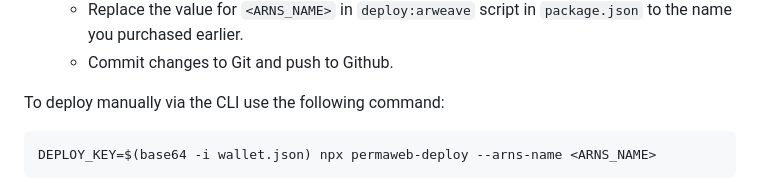
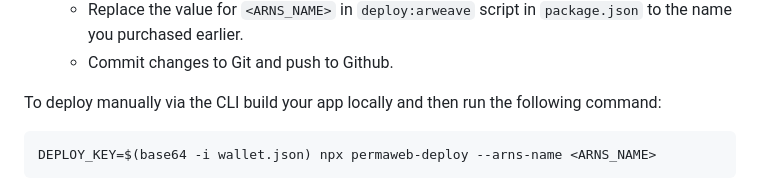
Before and after one commit to kempsterrrr/specialk, a Markdown page: README.md, the part around the change. Drawn GitHub-style.

Commit message:
small change to readme to build locally

````diff
--- a/README.md
+++ b/README.md
@@ -232,7 +232,7 @@ To host your app on ArNS follw these steps:
     - Replace the value for `<ARNS_NAME>` in `deploy:arweave` script in `package.json` to the name you purchased earlier.
     - Commit changes to Git and push to Github.
 
-To deploy manually via the CLI use the following command:
+To deploy manually via the CLI build your app locally and then run the following command:
 
 ```
 DEPLOY_KEY=$(base64 -i wallet.json) npx permaweb-deploy --arns-name <ARNS_NAME>
````
